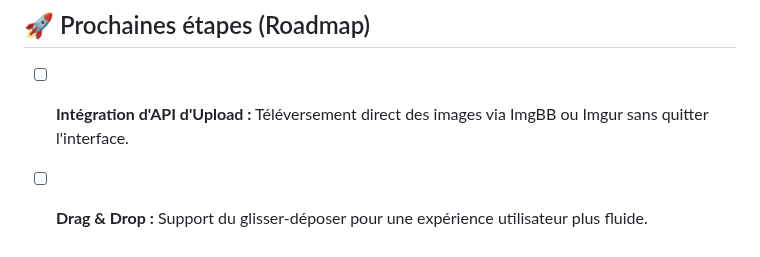
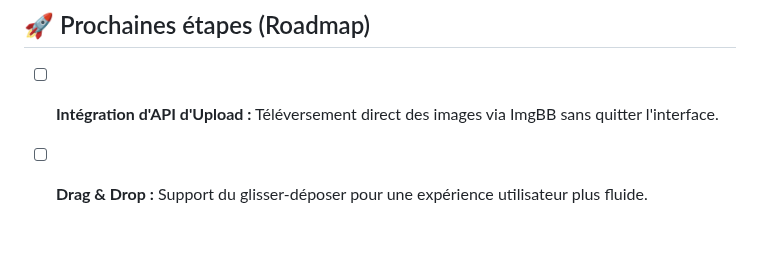
Before and after one commit to HDL34/Image-comparator, a Markdown page: README_(fr).md, the part around the change. Drawn GitHub-style.

Commit message:
Update upload API integration description in README

```diff
--- a/README_(fr).md
+++ b/README_(fr).md
@@ -84,5 +84,5 @@ Apprenez à intégrer vos images et à générer un affichage comparatif en quel
 
 ## 🚀 Prochaines étapes (Roadmap)
 
-- [ ] **Intégration d'API d'Upload :** Téléversement direct des images via ImgBB ou Imgur sans quitter l'interface.
+- [ ] **Intégration d'API d'Upload :** Téléversement direct des images via ImgBB sans quitter l'interface.
 - [ ] **Drag & Drop :** Support du glisser-déposer pour une expérience utilisateur plus fluide.
```
